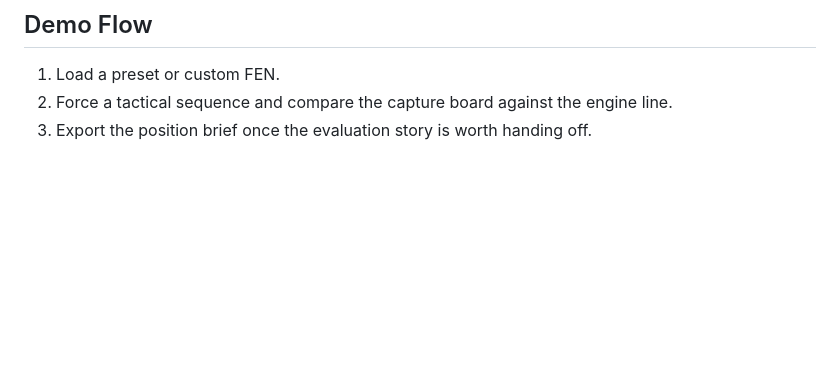
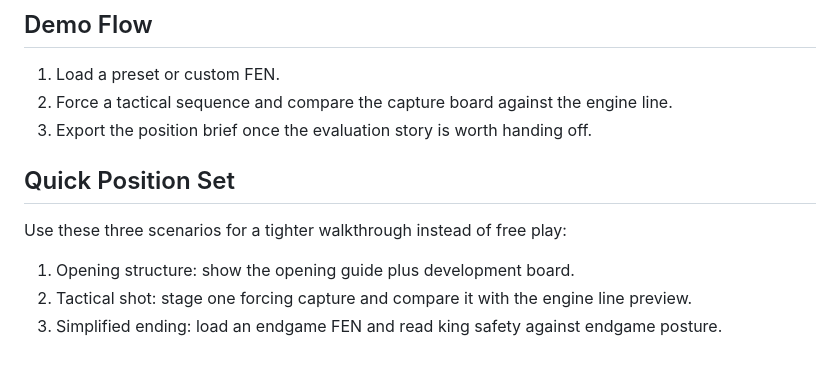
Before and after one commit to abhikhur27/abhi-chess-engine, a Markdown page: README.md, the part around the change. GitHub-like rendering; blank space fills up the shorter version.

Commit message:
docs: tighten chess demo guidance

```diff
--- a/README.md
+++ b/README.md
@@ -123,3 +123,11 @@ Use this quick sequence for a higher-signal walkthrough:
 1. Load a preset or custom FEN.
 2. Force a tactical sequence and compare the capture board against the engine line.
 3. Export the position brief once the evaluation story is worth handing off.
+
+## Quick Position Set
+
+Use these three scenarios for a tighter walkthrough instead of free play:
+
+1. Opening structure: show the opening guide plus development board.
+2. Tactical shot: stage one forcing capture and compare it with the engine line preview.
+3. Simplified ending: load an endgame FEN and read king safety against endgame posture.
```
